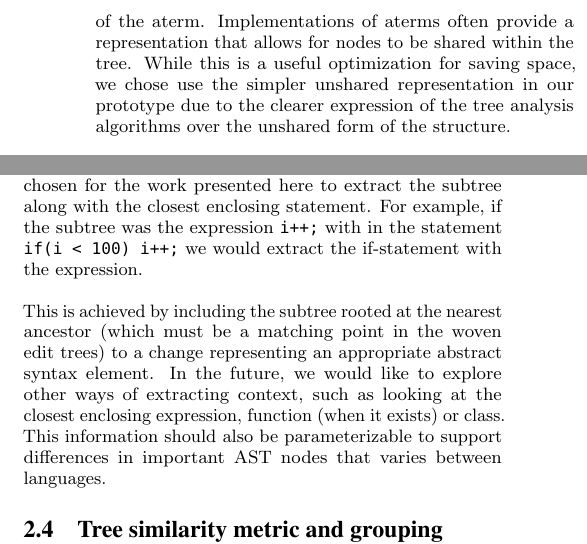
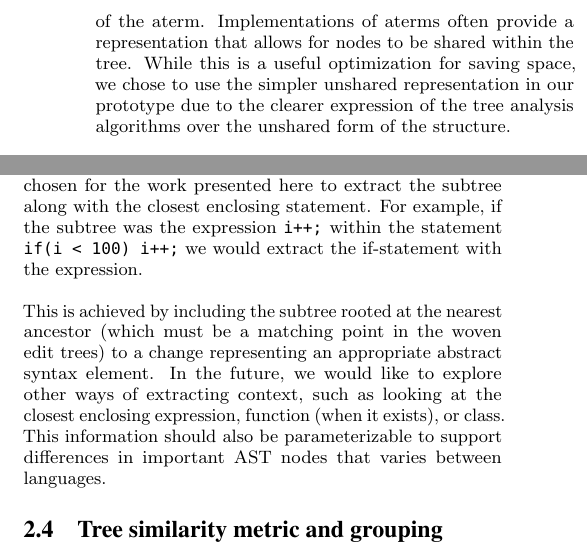
Before and after one commit to dagit/edit-patterns, a LaTeX paper (doc/doceng2013.tex, which reads doc/methods.tex): two parts of the columns of page 4 of 7, joined at a grey line, cut so that both start at the same text. Compiled offline with pdfLaTeX.

Commit message:
Fix a few typos

```diff
--- a/doc/methods.tex
+++ b/doc/methods.tex
@@ -105,7 +105,7 @@ Notice that for strings, such as identifier names, we place double quotes
 around the string inside the label portion of the aterm. Implementations of
 aterms often provide a representation that allows for nodes to be shared
 within the tree. While this is a useful optimization for saving space, we
-chose use the simpler unshared representation in our prototype due to the
+chose to use the simpler unshared representation in our prototype due to the
 clearer expression of the tree analysis algorithms over the unshared form of
 the structure.
 
@@ -192,14 +192,14 @@ where the change occurred, it is most useful to know whether or not that
 fragment occurred within an expression, a for-loop, or as a standalone
 statement. As such, we have chosen for the work presented here to extract the
 subtree along with the closest enclosing statement. For example, if the
-subtree was the expression {\tt i++;} with in the statement {\tt if(i < 100)
+subtree was the expression {\tt i++;} within the statement {\tt if(i < 100)
 i++;} we would extract the if-statement with the expression.
 
 This is achieved by including the subtree rooted at the nearest ancestor
 (which must be a matching point in the woven edit trees) to a change
 representing an appropriate abstract syntax element.   In the future, we would
 like to explore other ways of extracting context, such as looking at the
-closest enclosing expression, function (when it exists) or class.  This
+closest enclosing expression, function (when it exists), or class.  This
 information should also be parameterizable to support differences in important
 AST nodes that varies between languages.
 
```
Also changed, not shown: doc/experiment.tex (+2 -2 lines), doc/methods.tex (2 more changed lines).
